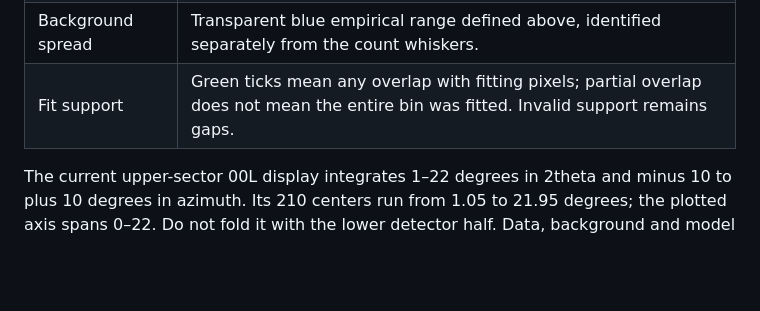
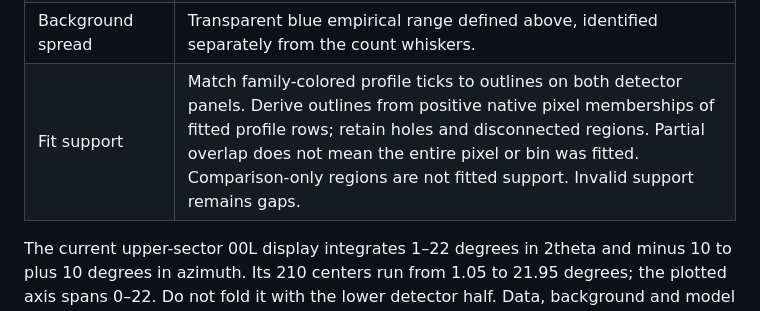
Before and after one commit to DVBeckwitt/SLATE-rMC, a Markdown page: docs/FITTING_WORKFLOW.md, the part around the change. Drawn GitHub-style; blank space fills up the shorter version.

Commit message:
docs: match detector outlines to fitted profile support

```diff
--- a/docs/FITTING_WORKFLOW.md
+++ b/docs/FITTING_WORKFLOW.md
@@ -223,7 +223,7 @@ Preserve the October 8 newer-5-degree figure style:
 | Measurements | Small open circles, gray capped count-proxy whiskers; no data smoothing. |
 | Model | Rust-colored line through the evaluated physical prediction; no independent model error points or plotting-only convolution. |
 | Background spread | Transparent blue empirical range defined above, identified separately from the count whiskers. |
-| Fit support | Green ticks mean any overlap with fitting pixels; partial overlap does not mean the entire bin was fitted. Invalid support remains gaps. |
+| Fit support | Match family-colored profile ticks to outlines on both detector panels. Derive outlines from positive native pixel memberships of fitted profile rows; retain holes and disconnected regions. Partial overlap does not mean the entire pixel or bin was fitted. Comparison-only regions are not fitted support. Invalid support remains gaps. |
 
 The current upper-sector 00L display integrates 1–22 degrees in 2theta and
 minus 10 to plus 10 degrees in azimuth. Its 210 centers run from 1.05 to 21.95
```
